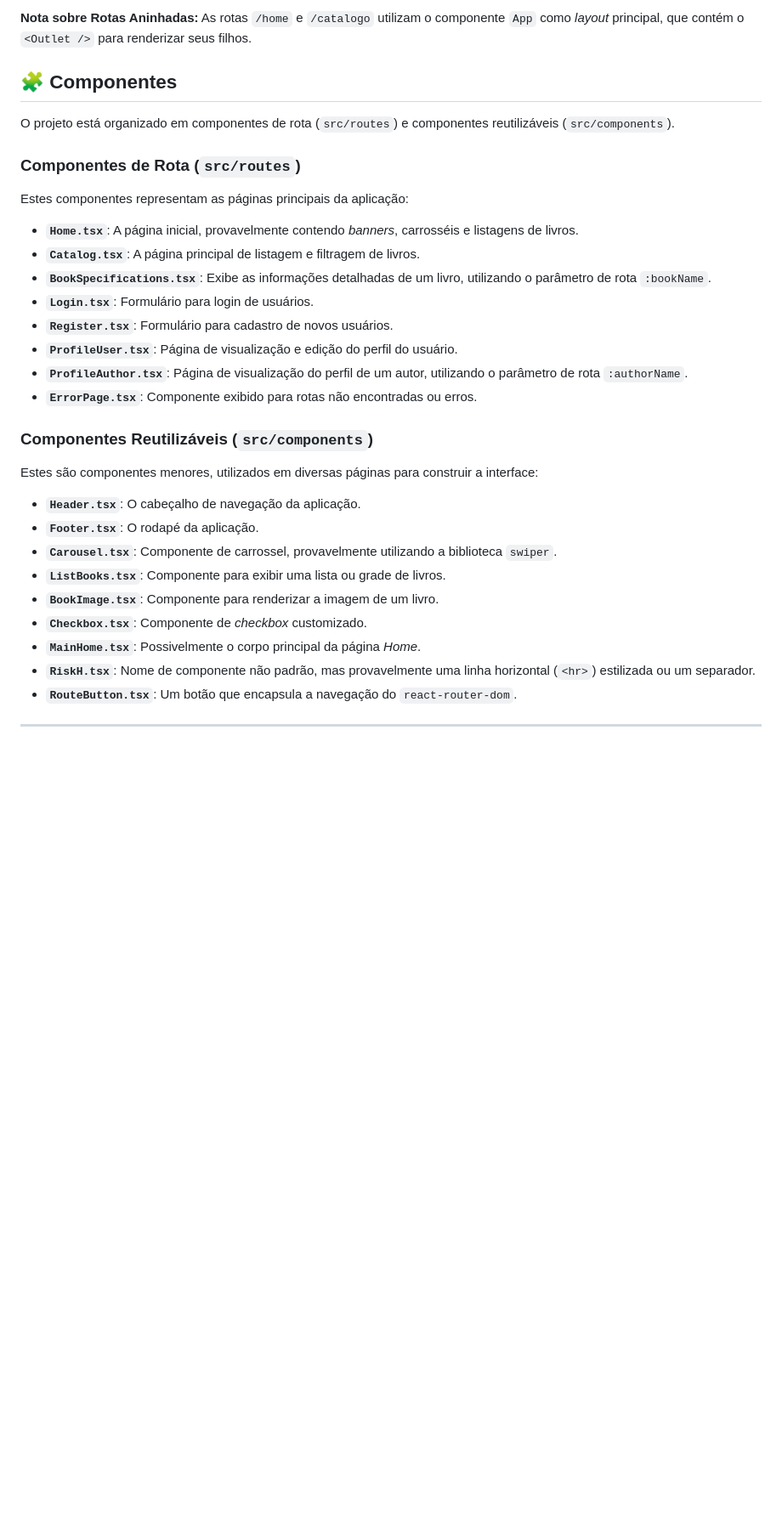
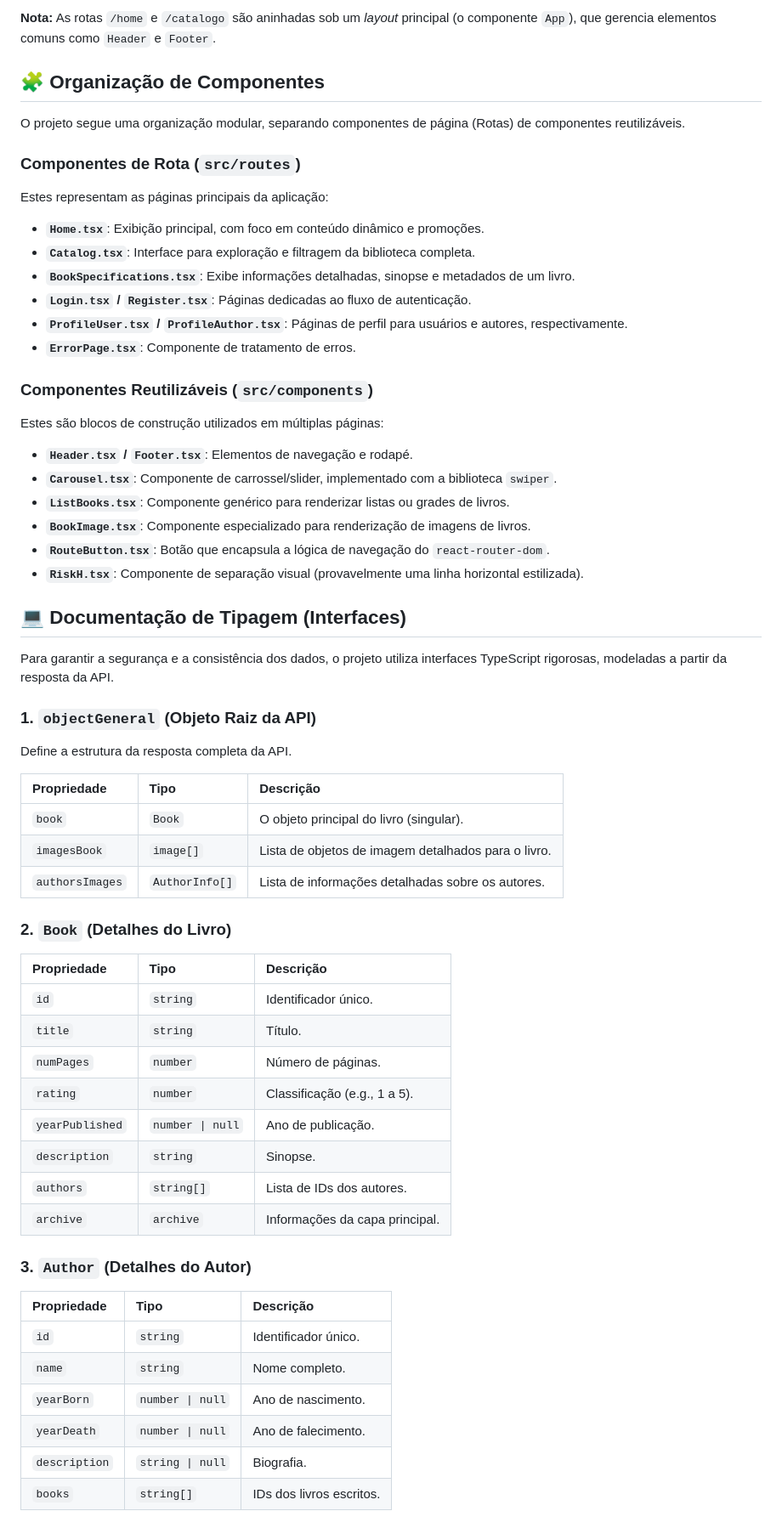
Before and after one commit to LuizLaikovski/ProjetoConclusaoCedup, a Markdown page: TCC_Cedup_DS302_Front/README.md, the part around one of its changes. Shown at 85% size. Drawn GitHub-style; blank space fills up the shorter version.

```diff
--- a/TCC_Cedup_DS302_Front/README.md
+++ b/TCC_Cedup_DS302_Front/README.md
@@ -69,33 +73,67 @@ O roteamento é configurado no arquivo `src/main.tsx` utilizando o `react-router
 
-**Nota sobre Rotas Aninhadas:** As rotas `/home` e `/catalogo` utilizam o componente `App` como *layout* principal, que contém o `<Outlet />` para renderizar seus filhos.
+**Nota:** As rotas `/home` e `/catalogo` são aninhadas sob um *layout* principal (o componente `App`), que gerencia elementos comuns como `Header` e `Footer`.
 
-## 🧩 Componentes
+## 🧩 Organização de Componentes
 
-O projeto está organizado em componentes de rota (`src/routes`) e componentes reutilizáveis (`src/components`).
+O projeto segue uma organização modular, separando componentes de página (Rotas) de componentes reutilizáveis.
 
 ### Componentes de Rota (`src/routes`)
 
-Estes componentes representam as páginas principais da aplicação:
+Estes representam as páginas principais da aplicação:
 
-*   **`Home.tsx`**: A página inicial, provavelmente contendo *banners*, carrosséis e listagens de livros.
-*   **`Catalog.tsx`**: A página principal de listagem e filtragem de livros.
-*   **`BookSpecifications.tsx`**: Exibe as informações detalhadas de um livro, utilizando o parâmetro de rota `:bookName`.
-*   **`Login.tsx`**: Formulário para login de usuários.
-*   **`Register.tsx`**: Formulário para cadastro de novos usuários.
-*   **`ProfileUser.tsx`**: Página de visualização e edição do perfil do usuário.
-*   **`ProfileAuthor.tsx`**: Página de visualização do perfil de um autor, utilizando o parâmetro de rota `:authorName`.
-*   **`ErrorPage.tsx`**: Componente exibido para rotas não encontradas ou erros.
+*   **`Home.tsx`**: Exibição principal, com foco em conteúdo dinâmico e promoções.
+*   **`Catalog.tsx`**: Interface para exploração e filtragem da biblioteca completa.
+*   **`BookSpecifications.tsx`**: Exibe informações detalhadas, sinopse e metadados de um livro.
+*   **`Login.tsx` / `Register.tsx`**: Páginas dedicadas ao fluxo de autenticação.
+*   **`ProfileUser.tsx` / `ProfileAuthor.tsx`**: Páginas de perfil para usuários e autores, respectivamente.
+*   **`ErrorPage.tsx`**: Componente de tratamento de erros.
 
 ### Componentes Reutilizáveis (`src/components`)
 
-Estes são componentes menores, utilizados em diversas páginas para construir a interface:
+Estes são blocos de construção utilizados em múltiplas páginas:
 
-*   **`Header.tsx`**: O cabeçalho de navegação da aplicação.
-*   **`Footer.tsx`**: O rodapé da aplicação.
-*   **`Carousel.tsx`**: Componente de carrossel, provavelmente utilizando a biblioteca `swiper`.
-*   **`ListBooks.tsx`**: Componente para exibir uma lista ou grade de livros.
-*   **`BookImage.tsx`**: Componente para renderizar a imagem de um livro.
-*   **`Checkbox.tsx`**: Componente de *checkbox* customizado.
-*   **`MainHome.tsx`**: Possivelmente o corpo principal da página *Home*.
-*   **`RiskH.tsx`**: Nome de componente não padrão, mas provavelmente uma linha horizontal (`<hr>`) estilizada ou um separador.
-*   **`RouteButton.tsx`**: Um botão que encapsula a navegação do `react-router-dom`.
+*   **`Header.tsx` / `Footer.tsx`**: Elementos de navegação e rodapé.
+*   **`Carousel.tsx`**: Componente de carrossel/slider, implementado com a biblioteca `swiper`.
+*   **`ListBooks.tsx`**: Componente genérico para renderizar listas ou grades de livros.
+*   **`BookImage.tsx`**: Componente especializado para renderização de imagens de livros.
+*   **`RouteButton.tsx`**: Botão que encapsula a lógica de navegação do `react-router-dom`.
+*   **`RiskH.tsx`**: Componente de separação visual (provavelmente uma linha horizontal estilizada).
+
+## 💻 Documentação de Tipagem (Interfaces)
+
+Para garantir a segurança e a consistência dos dados, o projeto utiliza interfaces TypeScript rigorosas, modeladas a partir da resposta da API.
+
+### 1. `objectGeneral` (Objeto Raiz da API)
+
+Define a estrutura da resposta completa da API.
+
+| Propriedade | Tipo | Descrição |
+| :--- | :--- | :--- |
+| `book` | `Book` | O objeto principal do livro (singular). |
+| `imagesBook` | `image[]` | Lista de objetos de imagem detalhados para o livro. |
+| `authorsImages` | `AuthorInfo[]` | Lista de informações detalhadas sobre os autores. |
+
+### 2. `Book` (Detalhes do Livro)
+
+| Propriedade | Tipo | Descrição |
+| :--- | :--- | :--- |
+| `id` | `string` | Identificador único. |
+| `title` | `string` | Título. |
+| `numPages` | `number` | Número de páginas. |
+| `rating` | `number` | Classificação (e.g., 1 a 5). |
+| `yearPublished` | `number \| null` | Ano de publicação. |
+| `description` | `string` | Sinopse. |
+| `authors` | `string[]` | Lista de IDs dos autores. |
+| `archive` | `archive` | Informações da capa principal. |
+
+### 3. `Author` (Detalhes do Autor)
+
+| Propriedade | Tipo | Descrição |
+| :--- | :--- | :--- |
+| `id` | `string` | Identificador único. |
+| `name` | `string` | Nome completo. |
+| `yearBorn` | `number \| null` | Ano de nascimento. |
+| `yearDeath` | `number \| null` | Ano de falecimento. |
+| `description` | `string \| null` | Biografia. |
+| `books` | `string[]` | IDs dos livros escritos. |
+
```
Also changed, not shown: other parts of TCC_Cedup_DS302_Front/README.md (+54 -44 lines).
